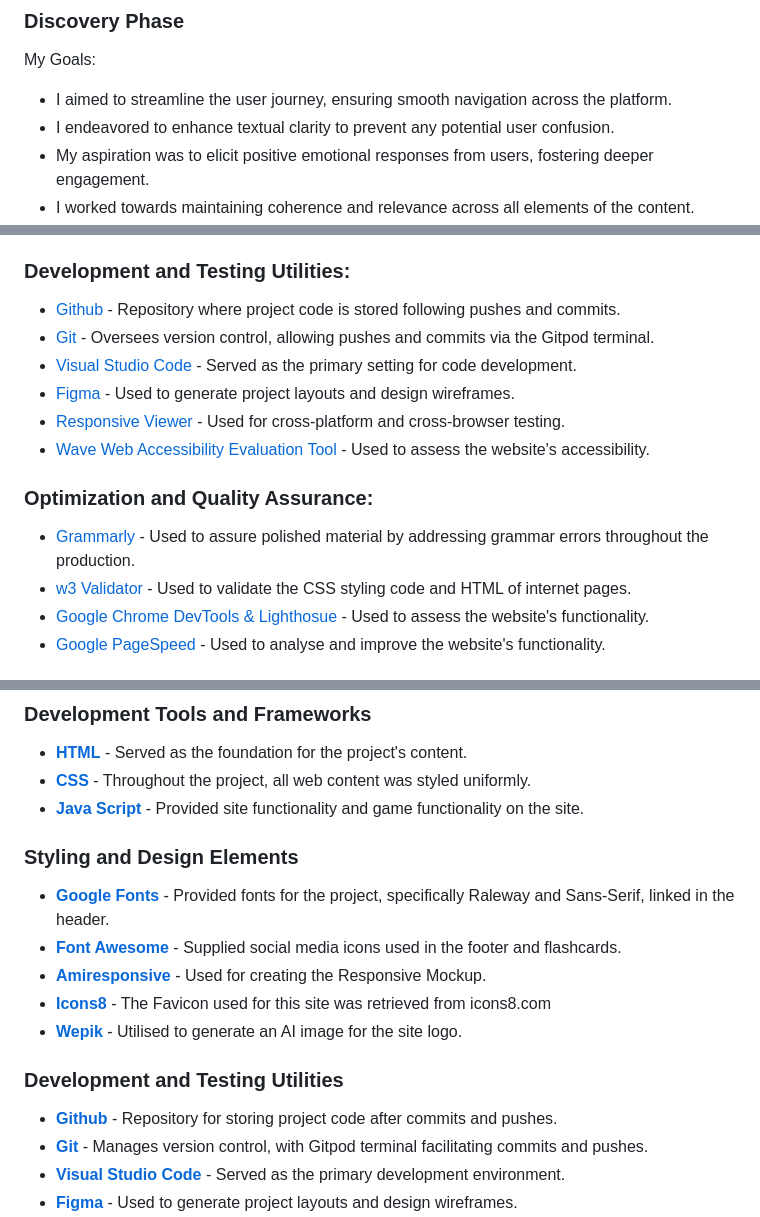
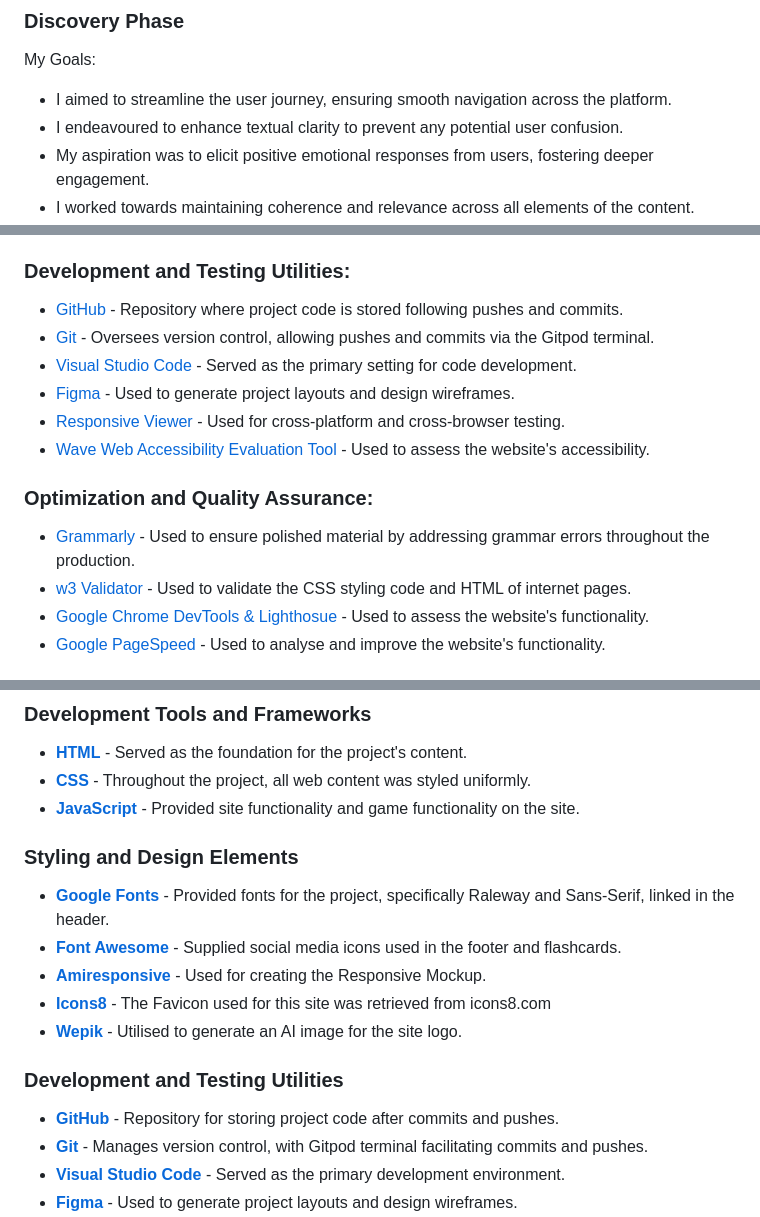
Before and after one commit to DamianGillessen1989/que-padrisimo, a Markdown page: README.md, 3 parts joined by grey strips. Rendered like a GitHub page.

```diff
--- a/README.md
+++ b/README.md
@@ -35,7 +35,7 @@ Each phase was thoroughly planned and executed step-by-step, in order to address
 My Goals:
 
 - I aimed to streamline the user journey, ensuring smooth navigation across the platform.
-- I endeavored to enhance textual clarity to prevent any potential user confusion.
+- I endeavoured to enhance textual clarity to prevent any potential user confusion.
 - My aspiration was to elicit positive emotional responses from users, fostering deeper engagement.
 - I worked towards maintaining coherence and relevance across all elements of the content.
 - Lastly, I focused on structuring the content in a way that avoids overwhelming users.
@@ -178,7 +178,7 @@ The site structure is ultimately designed to be visually appealing, logically or
 
 ### Development and Testing Utilities:
 
-- [Github](https://github.com/) - Repository where project code is stored following pushes and commits.
+- [GitHub](https://github.com/) - Repository where project code is stored following pushes and commits.
 - [Git](https://git-scm.com/) - Oversees version control, allowing pushes and commits via the Gitpod terminal.
 - [Visual Studio Code](https://code.visualstudio.com/) - Served as the primary setting for code development.
 - [Figma](https://www.figma.com/) - Used to generate project layouts and design wireframes.
@@ -187,7 +187,7 @@ The site structure is ultimately designed to be visually appealing, logically or
 
 ### Optimization and Quality Assurance:
 
-- [Grammarly](https://app.grammarly.com/) - Used to assure polished material by addressing grammar errors throughout the production.
+- [Grammarly](https://app.grammarly.com/) - Used to ensure polished material by addressing grammar errors throughout the production.
 - [w3 Validator](https://validator.w3.org/) - Used to validate the CSS styling code and HTML of internet pages.
 - [Google Chrome DevTools & Lighthosue](https://developer.chrome.com/docs/lighthouse/overview) - Used to assess the website's functionality.
 - [Google PageSpeed](https://pagespeed.web.dev/) - Used to analyse and improve the website's functionality.
@@ -266,7 +266,7 @@ The live link can be found here - [https://damiangillessen1989.github.io/que-pad
 
 - [**HTML**](https://en.wikipedia.org/wiki/HTML) - Served as the foundation for the project's content.
 - [**CSS**](https://en.wikipedia.org/wiki/CSS) - Throughout the project, all web content was styled uniformly.
-- [**Java Script**](https://en.wikipedia.org/wiki/JavaScript) - Provided site functionality and game functionality on the site.
+- [**JavaScript**](https://en.wikipedia.org/wiki/JavaScript) - Provided site functionality and game functionality on the site.
 
 ### Styling and Design Elements
 
@@ -278,7 +278,7 @@ The live link can be found here - [https://damiangillessen1989.github.io/que-pad
 
 ### Development and Testing Utilities
 
-- [**Github**](https://github.com/) - Repository for storing project code after commits and pushes.
+- [**GitHub**](https://github.com/) - Repository for storing project code after commits and pushes.
 - [**Git**](https://git-scm.com/) - Manages version control, with Gitpod terminal facilitating commits and pushes.
 - [**Visual Studio Code**](https://code.visualstudio.com/) - Served as the primary development environment.
 - [**Figma**](https://www.figma.com/) - Used to generate project layouts and design wireframes.
```
Also changed, not shown: other parts of README.md (+26 -26 lines).
